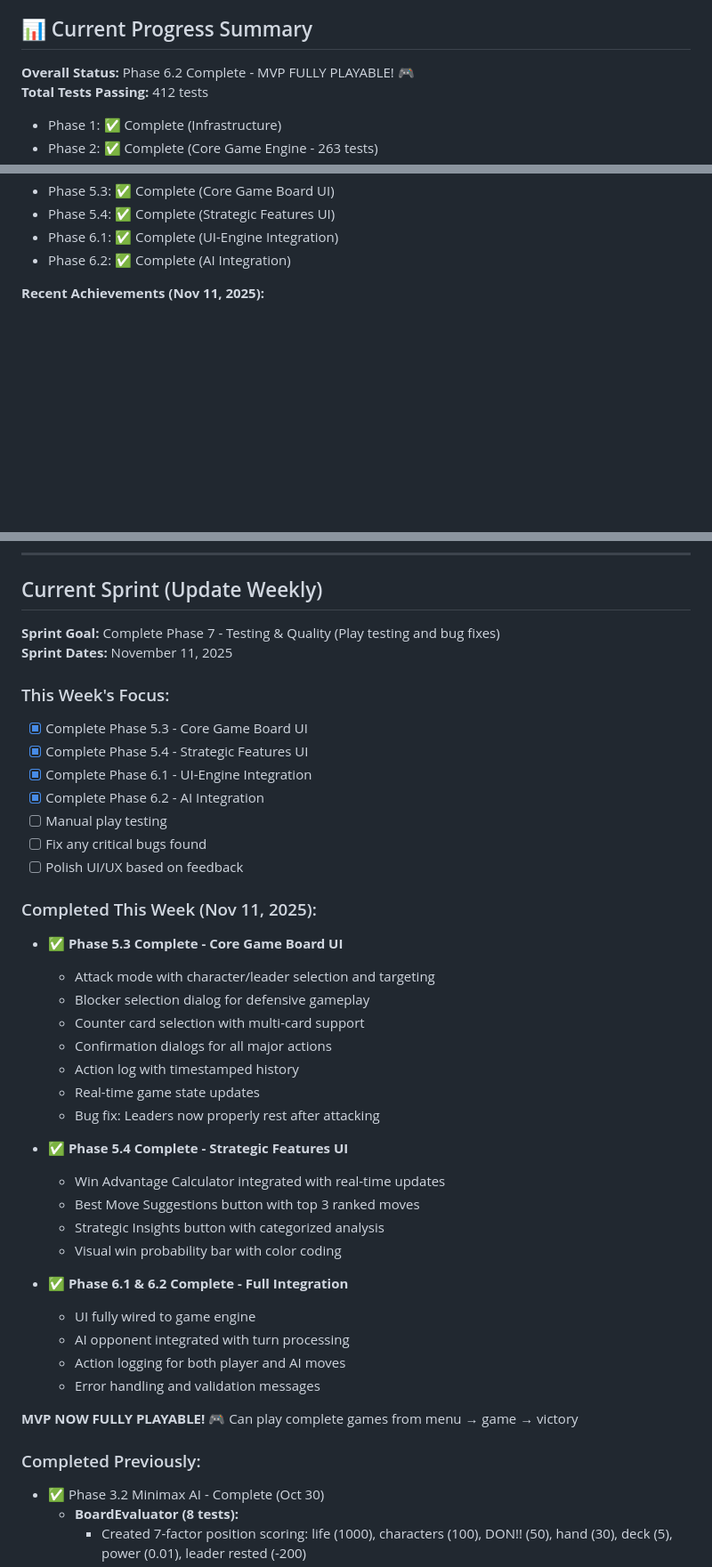
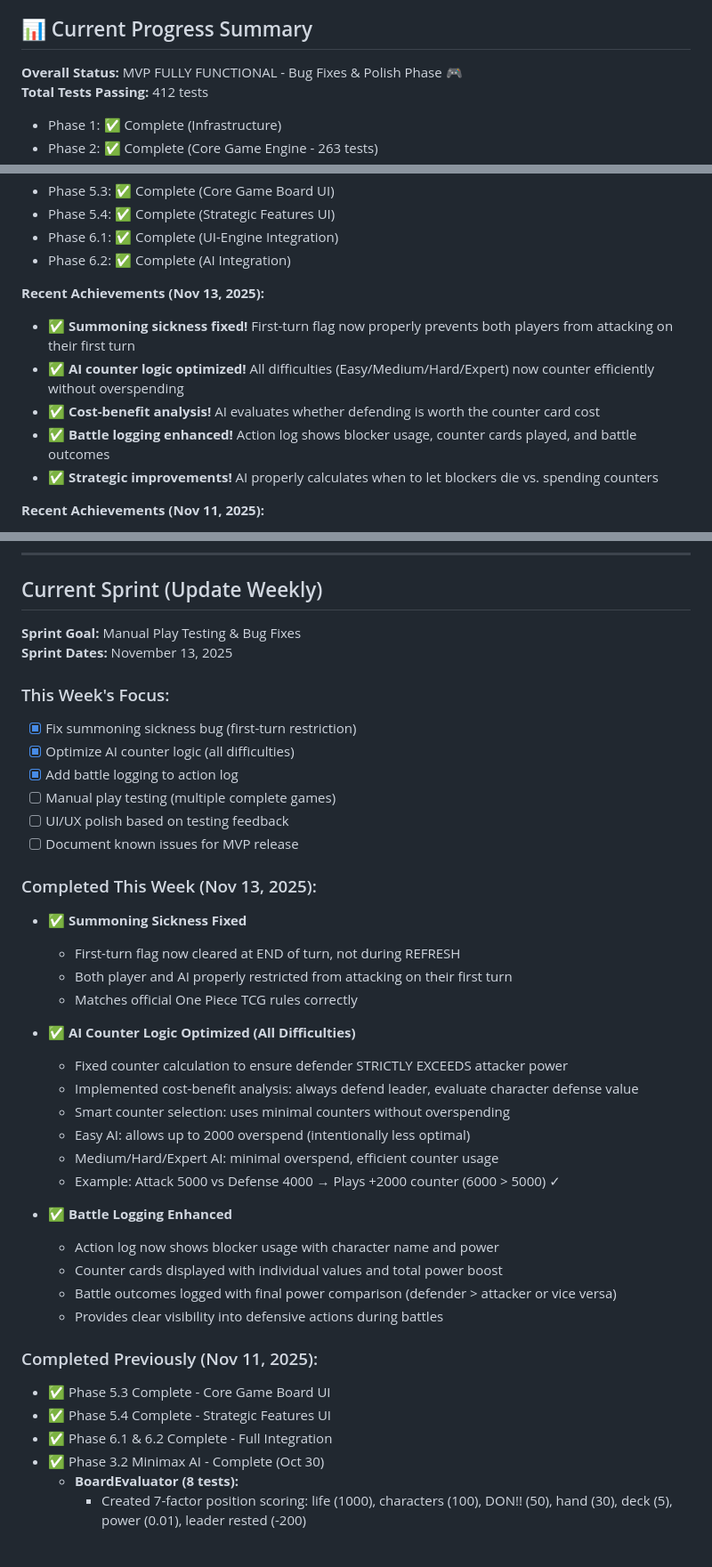
Before and after one commit to lukeweigand/TCG-Deckhand, a Markdown page: docs/tasks.md, 3 parts joined by grey strips. Shown at 89% size. GitHub-like rendering; blank space fills up the shorter version.

Commit message:
Technically starting phase 6.3 ( need to fix best move and insights for future)

```diff
--- a/docs/tasks.md
+++ b/docs/tasks.md
@@ -7,7 +7,7 @@
 
 ## 📊 Current Progress Summary
 
-**Overall Status:** Phase 6.2 Complete - MVP FULLY PLAYABLE! 🎮
+**Overall Status:** MVP FULLY FUNCTIONAL - Bug Fixes & Polish Phase 🎮
 **Total Tests Passing:** 412 tests
 - Phase 1: ✅ Complete (Infrastructure)
 - Phase 2: ✅ Complete (Core Game Engine - 263 tests)
@@ -22,6 +22,13 @@
 - Phase 5.4: ✅ Complete (Strategic Features UI)
 - Phase 6.1: ✅ Complete (UI-Engine Integration)
 - Phase 6.2: ✅ Complete (AI Integration)
+
+**Recent Achievements (Nov 13, 2025):**
+- ✅ **Summoning sickness fixed!** First-turn flag now properly prevents both players from attacking on their first turn
+- ✅ **AI counter logic optimized!** All difficulties (Easy/Medium/Hard/Expert) now counter efficiently without overspending
+- ✅ **Cost-benefit analysis!** AI evaluates whether defending is worth the counter card cost
+- ✅ **Battle logging enhanced!** Action log shows blocker usage, counter cards played, and battle outcomes
+- ✅ **Strategic improvements!** AI properly calculates when to let blockers die vs. spending counters
 
 **Recent Achievements (Nov 11, 2025):**
 - ✅ **Full game UI completed!** Play cards, attack, defend with blockers/counters
@@ -371,43 +383,41 @@
 
 ## Current Sprint (Update Weekly)
 
-**Sprint Goal:** Complete Phase 7 - Testing & Quality (Play testing and bug fixes)
-**Sprint Dates:** November 11, 2025
+**Sprint Goal:** Manual Play Testing & Bug Fixes
+**Sprint Dates:** November 13, 2025
 
 ### This Week's Focus:
-- [x] Complete Phase 5.3 - Core Game Board UI
-- [x] Complete Phase 5.4 - Strategic Features UI
-- [x] Complete Phase 6.1 - UI-Engine Integration
-- [x] Complete Phase 6.2 - AI Integration
-- [ ] Manual play testing
-- [ ] Fix any critical bugs found
-- [ ] Polish UI/UX based on feedback
+- [x] Fix summoning sickness bug (first-turn restriction)
+- [x] Optimize AI counter logic (all difficulties)
+- [x] Add battle logging to action log
+- [ ] Manual play testing (multiple complete games)
+- [ ] UI/UX polish based on testing feedback
+- [ ] Document known issues for MVP release
 
-### Completed This Week (Nov 11, 2025):
-- ✅ **Phase 5.3 Complete - Core Game Board UI**
-  - Attack mode with character/leader selection and targeting
-  - Blocker selection dialog for defensive gameplay
-  - Counter card selection with multi-card support
-  - Confirmation dialogs for all major actions
-  - Action log with timestamped history
-  - Real-time game state updates
-  - Bug fix: Leaders now properly rest after attacking
+### Completed This Week (Nov 13, 2025):
+- ✅ **Summoning Sickness Fixed**
+  - First-turn flag now cleared at END of turn, not during REFRESH
+  - Both player and AI properly restricted from attacking on their first turn
+  - Matches official One Piece TCG rules correctly
 
-- ✅ **Phase 5.4 Complete - Strategic Features UI**
-  - Win Advantage Calculator integrated with real-time updates
-  - Best Move Suggestions button with top 3 ranked moves
-  - Strategic Insights button with categorized analysis
-  - Visual win probability bar with color coding
+- ✅ **AI Counter Logic Optimized (All Difficulties)**
+  - Fixed counter calculation to ensure defender STRICTLY EXCEEDS attacker power
+  - Implemented cost-benefit analysis: always defend leader, evaluate character defense value
+  - Smart counter selection: uses minimal counters without overspending
+  - Easy AI: allows up to 2000 overspend (intentionally less optimal)
+  - Medium/Hard/Expert AI: minimal overspend, efficient counter usage
+  - Example: Attack 5000 vs Defense 4000 → Plays +2000 counter (6000 > 5000) ✓
 
-- ✅ **Phase 6.1 & 6.2 Complete - Full Integration**
-  - UI fully wired to game engine
-  - AI opponent integrated with turn processing
-  - Action logging for both player and AI moves
-  - Error handling and validation messages
+- ✅ **Battle Logging Enhanced**
+  - Action log now shows blocker usage with character name and power
+  - Counter cards displayed with individual values and total power boost
+  - Battle outcomes logged with final power comparison (defender > attacker or vice versa)
+  - Provides clear visibility into defensive actions during battles
 
-**MVP NOW FULLY PLAYABLE!** 🎮 Can play complete games from menu → game → victory
-
-### Completed Previously:
+### Completed Previously (Nov 11, 2025):
+- ✅ Phase 5.3 Complete - Core Game Board UI
+- ✅ Phase 5.4 Complete - Strategic Features UI
+- ✅ Phase 6.1 & 6.2 Complete - Full Integration
 - ✅ Phase 3.2 Minimax AI - Complete (Oct 30)
   - **BoardEvaluator (8 tests):**
     - Created 7-factor position scoring: life (1000), characters (100), DON!! (50), hand (30), deck (5), power (0.01), leader rested (-200)
```
Also changed, not shown: other parts of docs/tasks.md (+24 -5 lines).
